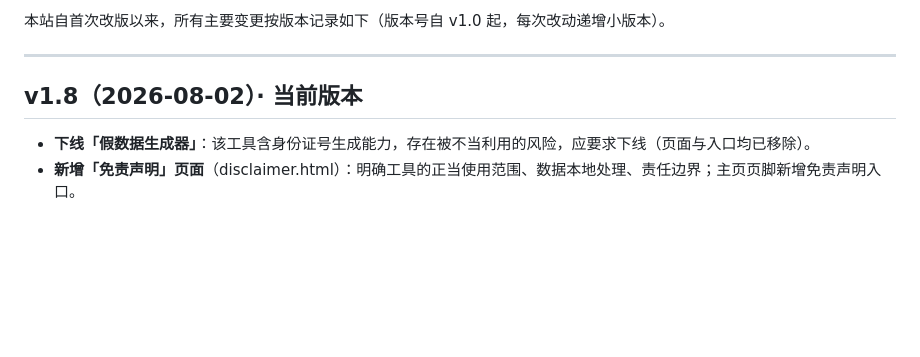
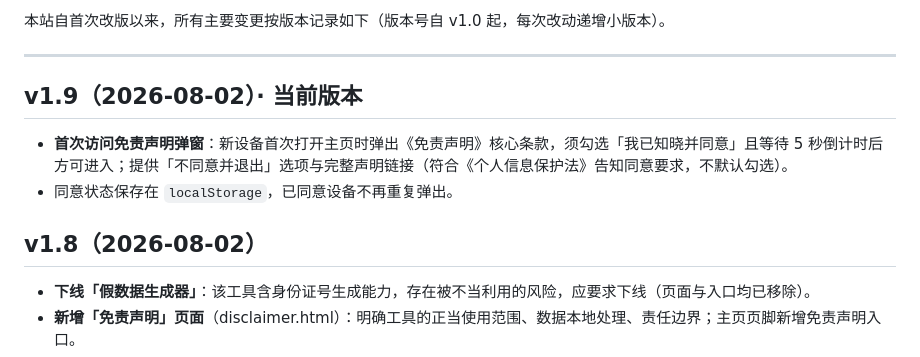
Before and after one commit to onyes5634/onyes5634.github.io, a Markdown page: README.md, the part around the change. GitHub-like rendering; blank space fills up the shorter version.

```diff
--- a/README.md
+++ b/README.md
@@ -7,7 +7,11 @@
 
 ---
 
-## v1.8（2026-08-02）· 当前版本
+## v1.9（2026-08-02）· 当前版本
+- **首次访问免责声明弹窗**：新设备首次打开主页时弹出《免责声明》核心条款，须勾选「我已知晓并同意」且等待 5 秒倒计时后方可进入；提供「不同意并退出」选项与完整声明链接（符合《个人信息保护法》告知同意要求，不默认勾选）。
+- 同意状态保存在 `localStorage`，已同意设备不再重复弹出。
+
+## v1.8（2026-08-02）
 - **下线「假数据生成器」**：该工具含身份证号生成能力，存在被不当利用的风险，应要求下线（页面与入口均已移除）。
 - **新增「免责声明」页面**（disclaimer.html）：明确工具的正当使用范围、数据本地处理、责任边界；主页页脚新增免责声明入口。
 - 主页卡片调整为 **90 张**。
```
